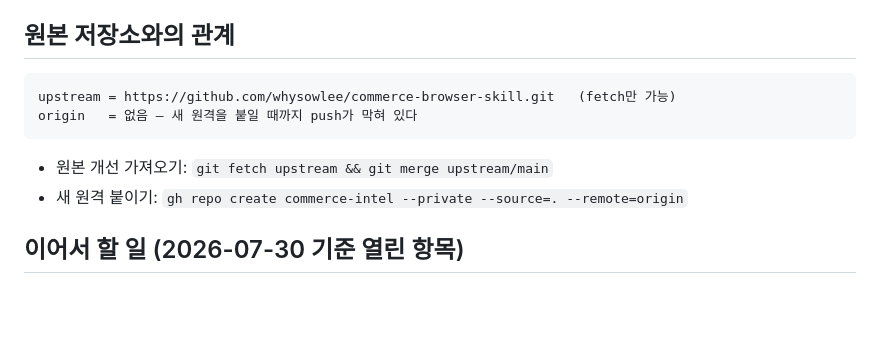
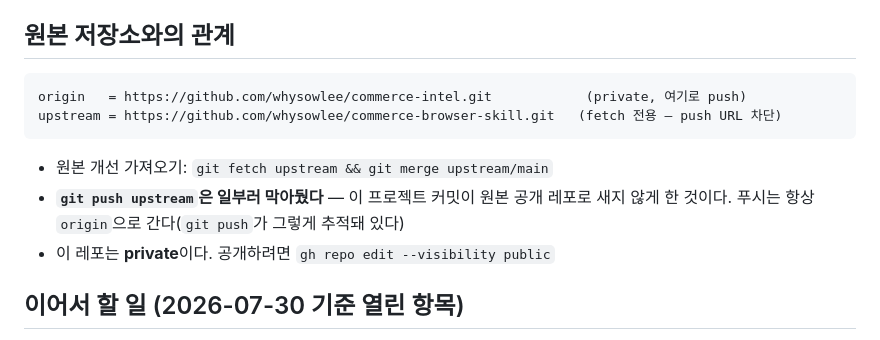
Before and after one commit to whysowlee/commerce-intel, a Markdown page: CLAUDE.md, the part around the change. GitHub-like rendering; blank space fills up the shorter version.

Commit message:
GitHub 원격 연결 — origin(private) 추가
gh repo create로 whysowlee/commerce-intel(private)을 만들고 origin으로 붙였다.
upstream은 fetch 전용으로 유지하고 push URL은 계속 막아둔다 — 이 프로젝트 커밋이
원본 공개 레포로 새지 않게 하는 안전장치다. CLAUDE.md의 원격 절을 현재 상태로 고쳤다.

Co-Authored-By: Claude Opus 5 (1M context) <noreply@anthropic.com>

````diff
--- a/CLAUDE.md
+++ b/CLAUDE.md
@@ -40,12 +40,14 @@ tests/run_tests.py        회귀 111건. 픽스처만 쓰고 사이트에 붙지
 ## 원본 저장소와의 관계
 
 ```
-upstream = https://github.com/whysowlee/commerce-browser-skill.git   (fetch만 가능)
-origin   = 없음 — 새 원격을 붙일 때까지 push가 막혀 있다
+origin   = https://github.com/whysowlee/commerce-intel.git            (private, 여기로 push)
+upstream = https://github.com/whysowlee/commerce-browser-skill.git   (fetch 전용 — push URL 차단)
 ```
 
 - 원본 개선 가져오기: `git fetch upstream && git merge upstream/main`
-- 새 원격 붙이기: `gh repo create commerce-intel --private --source=. --remote=origin`
+- **`git push upstream`은 일부러 막아뒀다** — 이 프로젝트 커밋이 원본 공개 레포로 새지 않게 한 것이다.
+  푸시는 항상 `origin`으로 간다(`git push`가 그렇게 추적돼 있다)
+- 이 레포는 **private**이다. 공개하려면 `gh repo edit --visibility public`
 
 ## 이어서 할 일 (2026-07-30 기준 열린 항목)
 
````
